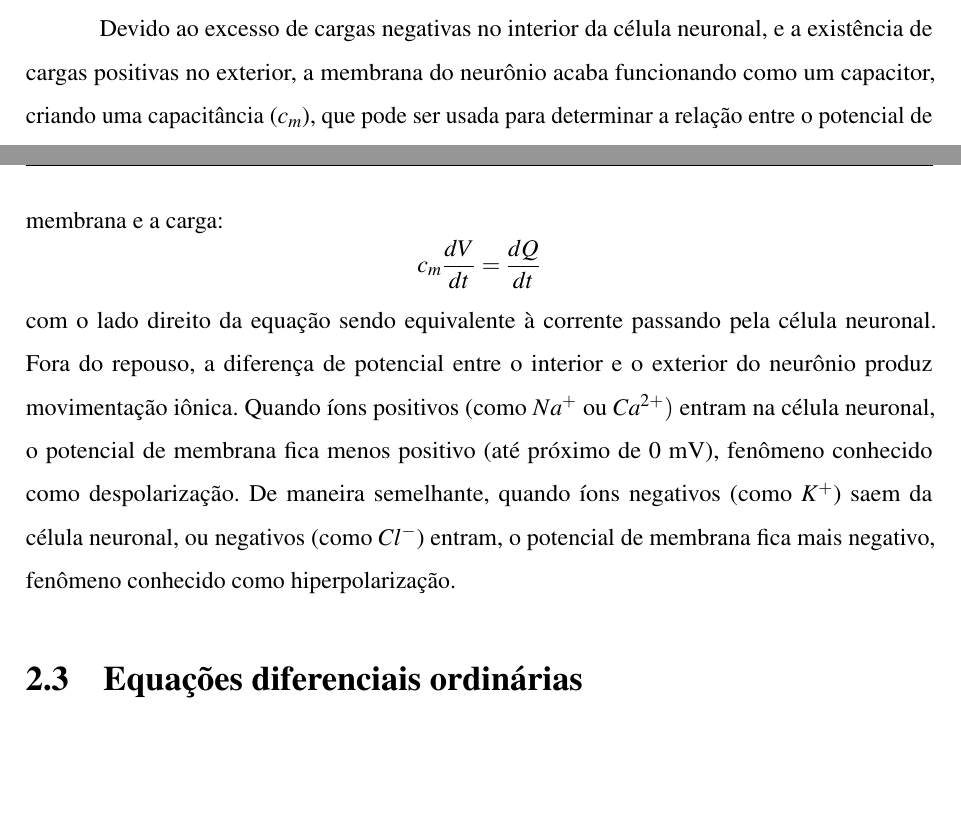
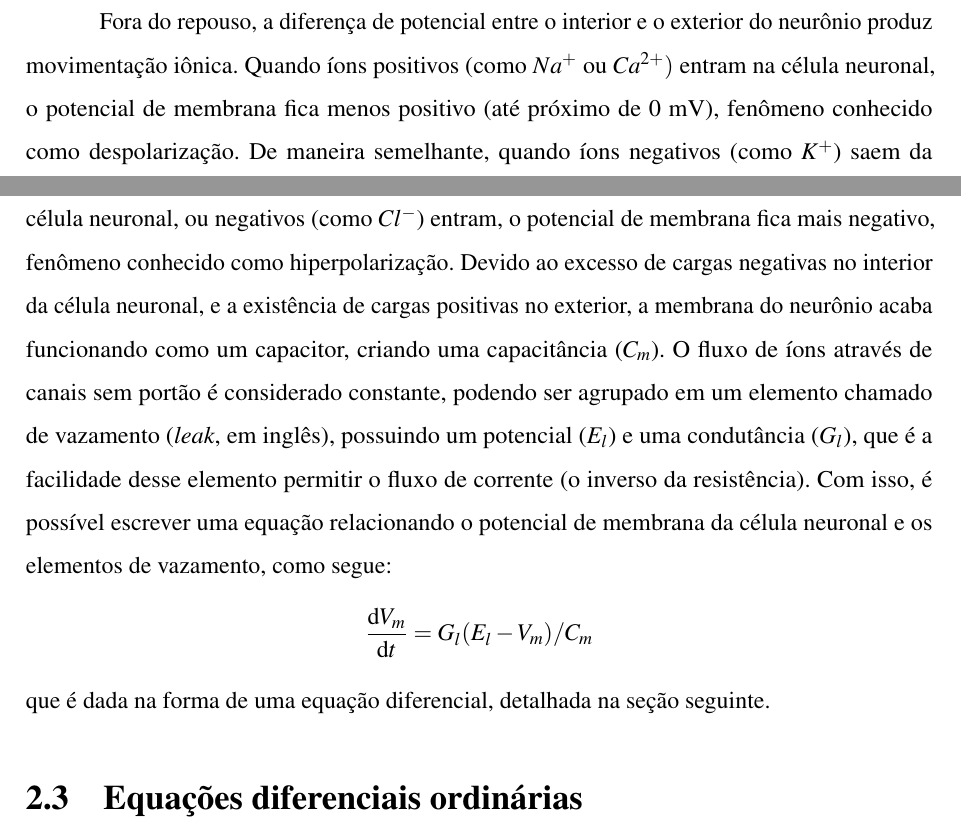
Before and after one commit to weversonvn/dissertacao, a LaTeX thesis (weverson_dissertacao.tex, which reads textos/teoria.tex): two parts of pages 20 and 21 of 71, joined at a grey line, cut so that both start at the same text, the shorter picture padded with empty space. Compiled offline with pdfLaTeX.

Commit message:
feat: ajusta definições relativas ao potencial de membrana

```diff
--- a/textos/teoria.tex
+++ b/textos/teoria.tex
@@ -48,14 +47,11 @@ sendo $A$ o íon, $z_A$ a carga do íon, $A_{fora}$ e $A_{dentro}$ a concentraç
 	\end{tabular}
 \end{table}
 
-Devido ao excesso de cargas negativas no interior da célula neuronal, e a existência de cargas positivas no exterior, a membrana do neurônio acaba funcionando como um capacitor, criando uma capacitância ($c_m$), que pode ser usada para determinar a relação entre o potencial de membrana e a carga:
-%% TODO: ajustar d de diferencial
+Fora do repouso, a diferença de potencial entre o interior e o exterior do neurônio produz movimentação iônica. Quando íons positivos (como $Na^+$ ou $Ca^{2+})$ entram na célula neuronal, o potencial de membrana fica menos positivo (até próximo de 0 mV), fenômeno conhecido como despolarização. De maneira semelhante, quando íons negativos (como $K^+$) saem da célula neuronal, ou negativos (como $Cl^-$) entram, o potencial de membrana fica mais negativo, fenômeno conhecido como hiperpolarização. Devido ao excesso de cargas negativas no interior da célula neuronal, e a existência de cargas positivas no exterior, a membrana do neurônio acaba funcionando como um capacitor, criando uma capacitância ($C_m$). O fluxo de íons através de canais sem portão é considerado constante, podendo ser agrupado em um elemento chamado de vazamento (\textit{leak}, em inglês), possuindo um potencial ($E_l$) e uma condutância ($G_l$), que é a facilidade desse elemento permitir o fluxo de corrente (o inverso da resistência). Com isso, é possível escrever uma equação relacionando o potencial de membrana da célula neuronal e os elementos de vazamento, como segue:
 $$
-c_m\frac{dV}{dt}=\frac{dQ}{dt}
+\frac{\mathrm{d}V_m}{\mathrm{d}t}=G_l(E_l-V_m)/C_m
 $$
-com o lado direito da equação sendo equivalente à corrente passando pela célula neuronal. Fora do repouso, a diferença de potencial entre o interior e o exterior do neurônio produz movimentação iônica. Quando íons positivos (como $Na^+$ ou $Ca^{2+})$ entram na célula neuronal, o potencial de membrana fica menos positivo (até próximo de 0 mV), fenômeno conhecido como despolarização. De maneira semelhante, quando íons negativos (como $K^+$) saem da célula neuronal, ou negativos (como $Cl^-$) entram, o potencial de membrana fica mais negativo, fenômeno conhecido como hiperpolarização.
-%%\item[Constante de tempo da membrana]
-%\item[Modelos de único compartimento]
+que é dada na forma de uma equação diferencial, detalhada na seção seguinte.
 
 \section{Equações diferenciais ordinárias}\label{sec:eqdif}
 \begin{itemize}
```
Also changed, not shown: textos/teoria.tex (1 more changed lines).
